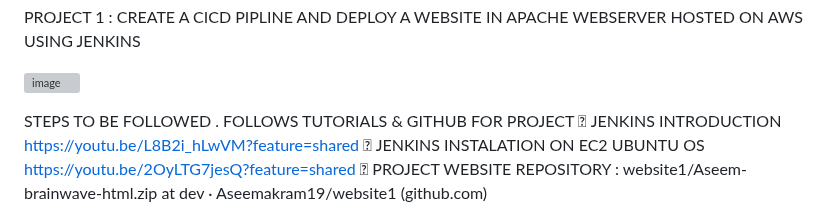
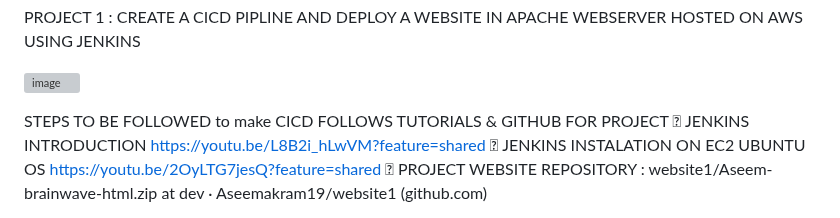
Before and after one commit to Dayanandon34/jenkins-cicd-pipeline-website, a Markdown page: README.md, the part around the change. GitHub-like rendering; grey boxes are pictures that could not be loaded.

```diff
--- a/README.md
+++ b/README.md
@@ -7,7 +7,7 @@ CREATE A CICD PIPLINE AND  DEPLOY A WEBSITE IN APACHE WEBSERVER HOSTED ON AWS US
 ![image](https://github.com/Aseemakram19/website-ci-cd-pipline/assets/113539818/e780b80e-b5e9-4655-9e63-6e5e948537fd)
 
 
-STEPS TO BE FOLLOWED .
+STEPS TO BE FOLLOWED to make CICD
 FOLLOWS TUTORIALS & GITHUB FOR PROJECT
 	JENKINS INTRODUCTION https://youtu.be/L8B2i_hLwVM?feature=shared
 	JENKINS INSTALATION ON EC2 UBUNTU OS  https://youtu.be/2OyLTG7jesQ?feature=shared
```
